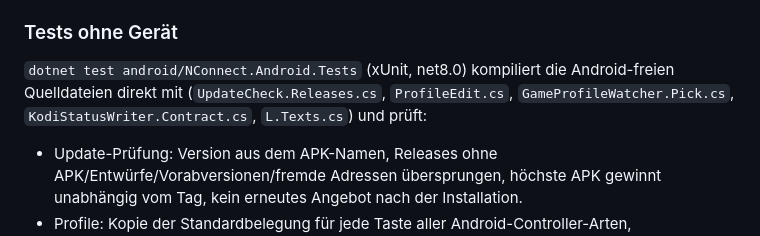
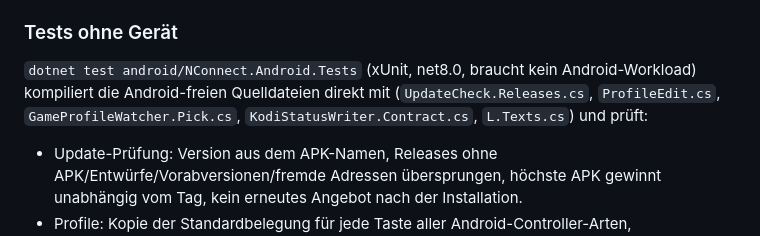
Before and after one commit to DevCatSKZ/N-Connect, a Markdown page: docs/ANDROID.md, the part around the change. Rendered like a GitHub page.

Commit message:
docs/ANDROID.md: Hinweis zu den Tests ohne Gerät präzisiert
Die Android-Tests brauchen kein Android-Workload; Absatz umbrochen.

```diff
--- a/docs/ANDROID.md
+++ b/docs/ANDROID.md
@@ -323,9 +323,9 @@ dotnet build -t:Install -c Debug "-p:AdbTarget=-s adb-R5CRA1GQW0Z-ECDAJk._adb-tl
 
 ### Tests ohne Gerät
 
-`dotnet test android/NConnect.Android.Tests` (xUnit, net8.0) kompiliert die Android-freien Quelldateien direkt mit
-(`UpdateCheck.Releases.cs`, `ProfileEdit.cs`, `GameProfileWatcher.Pick.cs`, `KodiStatusWriter.Contract.cs`,
-`L.Texts.cs`) und prüft:
+`dotnet test android/NConnect.Android.Tests` (xUnit, net8.0, braucht kein Android-Workload) kompiliert die
+Android-freien Quelldateien direkt mit (`UpdateCheck.Releases.cs`, `ProfileEdit.cs`, `GameProfileWatcher.Pick.cs`,
+`KodiStatusWriter.Contract.cs`, `L.Texts.cs`) und prüft:
 
 - Update-Prüfung: Version aus dem APK-Namen, Releases ohne APK/Entwürfe/Vorabversionen/fremde Adressen übersprungen,
   höchste APK gewinnt unabhängig vom Tag, kein erneutes Angebot nach der Installation.
```
